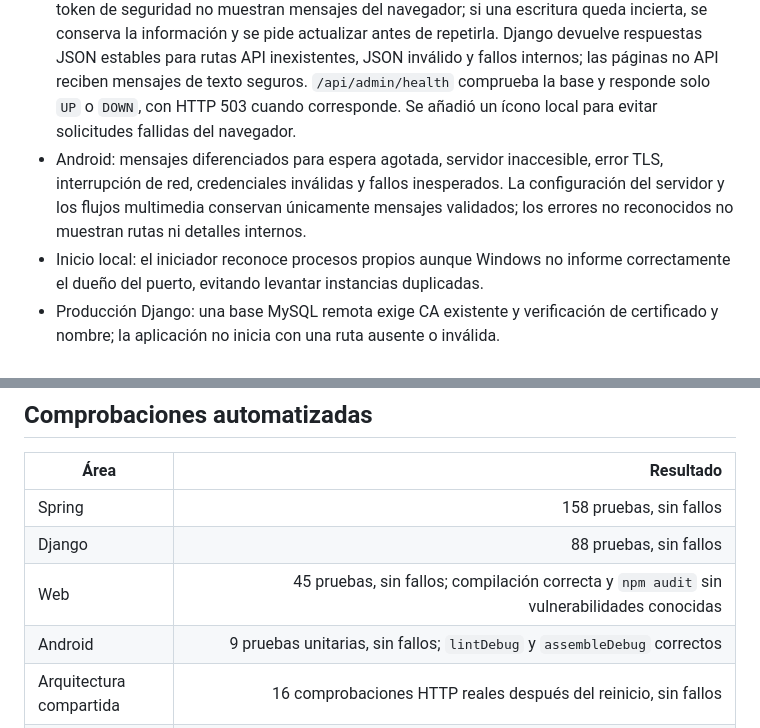
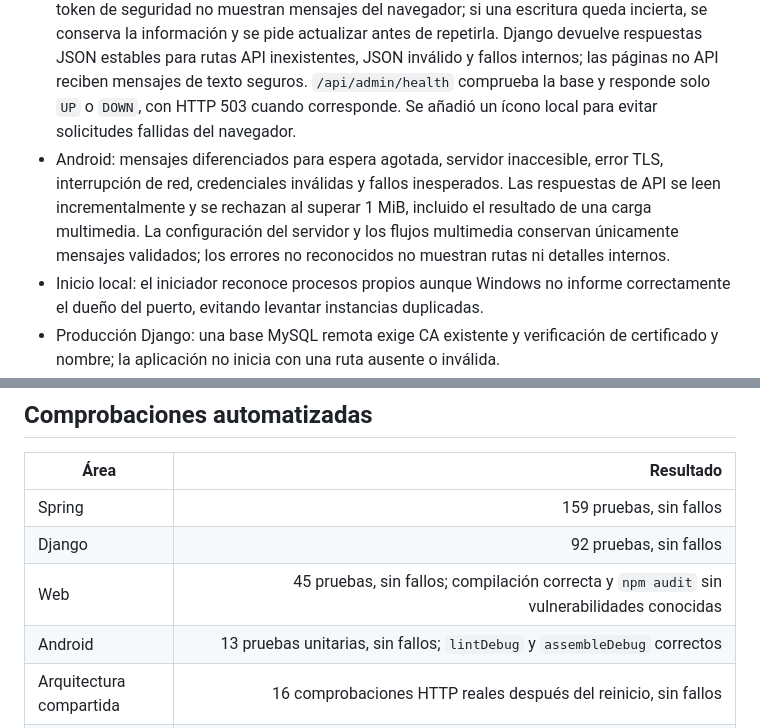
Before and after one commit to JeryBn/Proyecto-Integrador-MAIN, a Markdown page: docs/RESILIENCIA_Y_ACCESIBILIDAD_12_NOV.md, 2 parts joined by grey strips. Drawn GitHub-style.

```diff
--- a/docs/RESILIENCIA_Y_ACCESIBILIDAD_12_NOV.md
+++ b/docs/RESILIENCIA_Y_ACCESIBILIDAD_12_NOV.md
@@ -5,7 +5,7 @@
 - Web de usuarios: límite de errores de renderizado con recuperación, aviso accesible de desconexión y reconexión, conservación del borrador mientras la red no está disponible y mensajes seguros ante fallos de cámara o micrófono.
 - API Spring: contrato JSON estable para recurso inexistente, parámetro inválido, conflicto de datos, base no disponible y fallo inesperado, tanto en actividades como en los módulos comunitarios y administrativos. Los detalles técnicos quedan en el registro del servidor y no se exponen a la persona usuaria. `/actuator/health` queda disponible sin sesión con una respuesta mínima, sin componentes ni detalles internos.
 - Administración: se integró el rediseño visual del panel de actividades realizado por Pamela Meneses y se completó su accesibilidad con contraste legible, encabezado principal y región de contexto identificable. La interfaz React incorpora recuperación ante errores de renderizado, avisos accesibles de desconexión y reconexión, conservación del formulario sin enviar y un plazo de 30 segundos que cubre tanto la conexión como la lectura del cuerpo. Las respuestas JSON se leen de forma incremental y se rechazan al superar 1 MiB. Los fallos al renovar el token de seguridad no muestran mensajes del navegador; si una escritura queda incierta, se conserva la información y se pide actualizar antes de repetirla. Django devuelve respuestas JSON estables para rutas API inexistentes, JSON inválido y fallos internos; las páginas no API reciben mensajes de texto seguros. `/api/admin/health` comprueba la base y responde solo `UP` o `DOWN`, con HTTP 503 cuando corresponde. Se añadió un ícono local para evitar solicitudes fallidas del navegador.
-- Android: mensajes diferenciados para espera agotada, servidor inaccesible, error TLS, interrupción de red, credenciales inválidas y fallos inesperados. La configuración del servidor y los flujos multimedia conservan únicamente mensajes validados; los errores no reconocidos no muestran rutas ni detalles internos.
+- Android: mensajes diferenciados para espera agotada, servidor inaccesible, error TLS, interrupción de red, credenciales inválidas y fallos inesperados. Las respuestas de API se leen incrementalmente y se rechazan al superar 1 MiB, incluido el resultado de una carga multimedia. La configuración del servidor y los flujos multimedia conservan únicamente mensajes validados; los errores no reconocidos no muestran rutas ni detalles internos.
 - Inicio local: el iniciador reconoce procesos propios aunque Windows no informe correctamente el dueño del puerto, evitando levantar instancias duplicadas.
 - Producción Django: una base MySQL remota exige CA existente y verificación de certificado y nombre; la aplicación no inicia con una ruta ausente o inválida.
 - Multimedia local: FFmpeg 9.0.2 quedó instalado y se comprobó la extracción real de audio y video sintéticos, incluida normalización de audio, muestreo de video y derivación a revisión humana. No sustituye la prueba con proveedor externo aprobado.
@@ -16,10 +16,10 @@
 
 | Área | Resultado |
 |---|---:|
-| Spring | 158 pruebas, sin fallos |
-| Django | 88 pruebas, sin fallos |
+| Spring | 159 pruebas, sin fallos |
+| Django | 92 pruebas, sin fallos |
 | Web | 45 pruebas, sin fallos; compilación correcta y `npm audit` sin vulnerabilidades conocidas |
-| Android | 9 pruebas unitarias, sin fallos; `lintDebug` y `assembleDebug` correctos |
+| Android | 13 pruebas unitarias, sin fallos; `lintDebug` y `assembleDebug` correctos |
 | Arquitectura compartida | 16 comprobaciones HTTP reales después del reinicio, sin fallos |
 | Web de usuarios | 18 vistas en Chrome, normal y 200 % emulado: 0 infracciones Axe, 0 errores de consola, 0 desbordamientos globales |
 | Administración | 6 estados auditados — acceso normal, desconectado y 200 % emulado; panel autenticado normal y 200 %; formulario nuevo al 200 % — con 0 infracciones Axe y 0 desbordamientos globales; usuario conservado, contraseña limpiada y mensaje seguro al intentar acceder sin red |
```
Also changed, not shown: README.md (+3 -3 lines), docs/REQUISITOS_CIERRE_TOTAL_12_NOV.md (+3 -3 lines).
